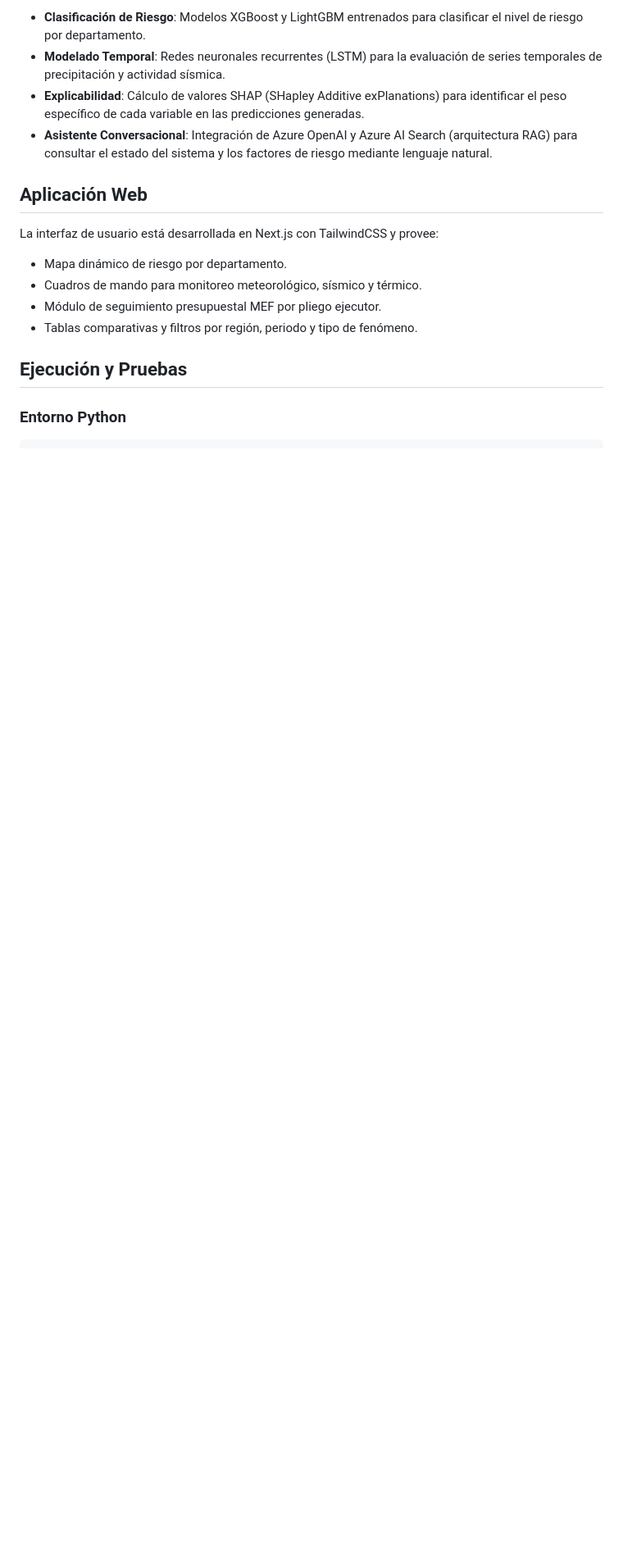
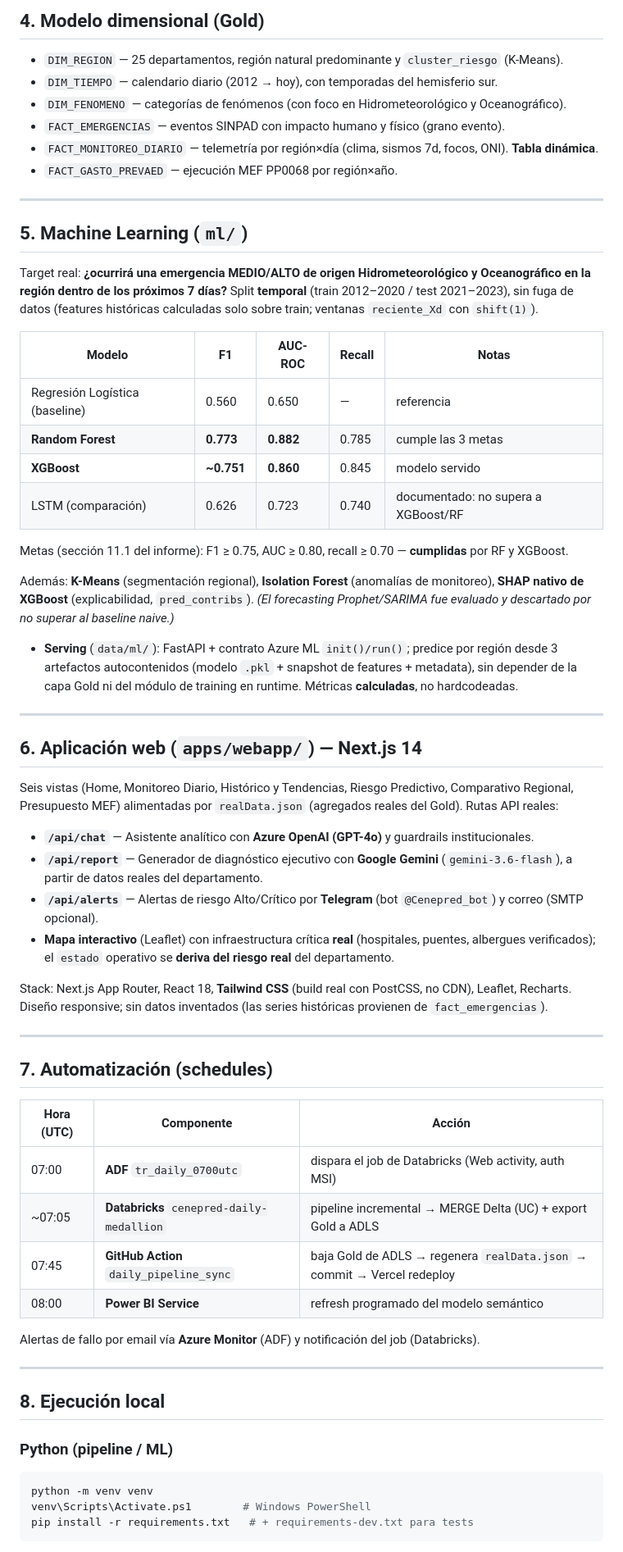
Before and after one commit to YeshuaChavez/cenepred-gestion-desastres-bi, a Markdown page: README.md, the part around one of its changes. Shown at 82% size. GitHub-like rendering; blank space fills up the shorter version.

````diff
--- a/README.md
+++ b/README.md
@@ -57,20 +65,67 @@ La capa Gold organiza la información en un modelo estrella compuesto por dimens
 
-- **Clasificación de Riesgo**: Modelos XGBoost y LightGBM entrenados para clasificar el nivel de riesgo por departamento.
-- **Modelado Temporal**: Redes neuronales recurrentes (LSTM) para la evaluación de series temporales de precipitación y actividad sísmica.
-- **Explicabilidad**: Cálculo de valores SHAP (SHapley Additive exPlanations) para identificar el peso específico de cada variable en las predicciones generadas.
-- **Asistente Conversacional**: Integración de Azure OpenAI y Azure AI Search (arquitectura RAG) para consultar el estado del sistema y los factores de riesgo mediante lenguaje natural.
+## 4. Modelo dimensional (Gold)
 
-## Aplicación Web
+- `DIM_REGION` — 25 departamentos, región natural predominante y `cluster_riesgo` (K-Means).
+- `DIM_TIEMPO` — calendario diario (2012 → hoy), con temporadas del hemisferio sur.
+- `DIM_FENOMENO` — categorías de fenómenos (con foco en Hidrometeorológico y Oceanográfico).
+- `FACT_EMERGENCIAS` — eventos SINPAD con impacto humano y físico (grano evento).
+- `FACT_MONITOREO_DIARIO` — telemetría por región×día (clima, sismos 7d, focos, ONI). **Tabla dinámica**.
+- `FACT_GASTO_PREVAED` — ejecución MEF PP0068 por región×año.
 
-La interfaz de usuario está desarrollada en Next.js con TailwindCSS y provee:
+---
 
-- Mapa dinámico de riesgo por departamento.
-- Cuadros de mando para monitoreo meteorológico, sísmico y térmico.
-- Módulo de seguimiento presupuestal MEF por pliego ejecutor.
-- Tablas comparativas y filtros por región, periodo y tipo de fenómeno.
+## 5. Machine Learning (`ml/`)
 
-## Ejecución y Pruebas
+Target real: **¿ocurrirá una emergencia MEDIO/ALTO de origen Hidrometeorológico y Oceanográfico en la región dentro de los próximos 7 días?** Split **temporal** (train 2012–2020 / test 2021–2023), sin fuga de datos (features históricas calculadas solo sobre train; ventanas `reciente_Xd` con `shift(1)`).
 
-### Entorno Python
+| Modelo | F1 | AUC-ROC | Recall | Notas |
+|---|---|---|---|---|
+| Regresión Logística (baseline) | 0.560 | 0.650 | — | referencia |
+| **Random Forest** | **0.773** | **0.882** | 0.785 | cumple las 3 metas |
+| **XGBoost** | **~0.751** | **0.860** | 0.845 | modelo servido |
+| LSTM (comparación) | 0.626 | 0.723 | 0.740 | documentado: no supera a XGBoost/RF |
+
+Metas (sección 11.1 del informe): F1 ≥ 0.75, AUC ≥ 0.80, recall ≥ 0.70 — **cumplidas** por RF y XGBoost.
+
+Además: **K-Means** (segmentación regional), **Isolation Forest** (anomalías de monitoreo), **SHAP nativo de XGBoost** (explicabilidad, `pred_contribs`). *(El forecasting Prophet/SARIMA fue evaluado y descartado por no superar al baseline naive.)*
+
+- **Serving** (`data/ml/`): FastAPI + contrato Azure ML `init()/run()`; predice por región desde 3 artefactos autocontenidos (modelo `.pkl` + snapshot de features + metadata), sin depender de la capa Gold ni del módulo de training en runtime. Métricas **calculadas**, no hardcodeadas.
+
+---
+
+## 6. Aplicación web (`apps/webapp/`) — Next.js 14
+
+Seis vistas (Home, Monitoreo Diario, Histórico y Tendencias, Riesgo Predictivo, Comparativo Regional, Presupuesto MEF) alimentadas por `realData.json` (agregados reales del Gold). Rutas API reales:
+
+- **`/api/chat`** — Asistente analítico con **Azure OpenAI (GPT-4o)** y guardrails institucionales.
+- **`/api/report`** — Generador de diagnóstico ejecutivo con **Google Gemini** (`gemini-3.6-flash`), a partir de datos reales del departamento.
+- **`/api/alerts`** — Alertas de riesgo Alto/Crítico por **Telegram** (bot `@Cenepred_bot`) y correo (SMTP opcional).
+- **Mapa interactivo** (Leaflet) con infraestructura crítica **real** (hospitales, puentes, albergues verificados); el `estado` operativo se **deriva del riesgo real** del departamento.
+
+Stack: Next.js App Router, React 18, **Tailwind CSS** (build real con PostCSS, no CDN), Leaflet, Recharts. Diseño responsive; sin datos inventados (las series históricas provienen de `fact_emergencias`).
+
+---
+
+## 7. Automatización (schedules)
+
+| Hora (UTC) | Componente | Acción |
+|---|---|---|
+| 07:00 | **ADF** `tr_daily_0700utc` | dispara el job de Databricks (Web activity, auth MSI) |
+| ~07:05 | **Databricks** `cenepred-daily-medallion` | pipeline incremental → MERGE Delta (UC) + export Gold a ADLS |
+| 07:45 | **GitHub Action** `daily_pipeline_sync` | baja Gold de ADLS → regenera `realData.json` → commit → Vercel redeploy |
+| 08:00 | **Power BI Service** | refresh programado del modelo semántico |
+
+Alertas de fallo por email vía **Azure Monitor** (ADF) y notificación del job (Databricks).
+
+---
+
+## 8. Ejecución local
+
+### Python (pipeline / ML)
+```bash
+python -m venv venv
+venv\Scripts\Activate.ps1        # Windows PowerShell
+pip install -r requirements.txt   # + requirements-dev.txt para tests
+```
 
 ```bash
````
Also changed, not shown: other parts of README.md (+111 -82 lines).
